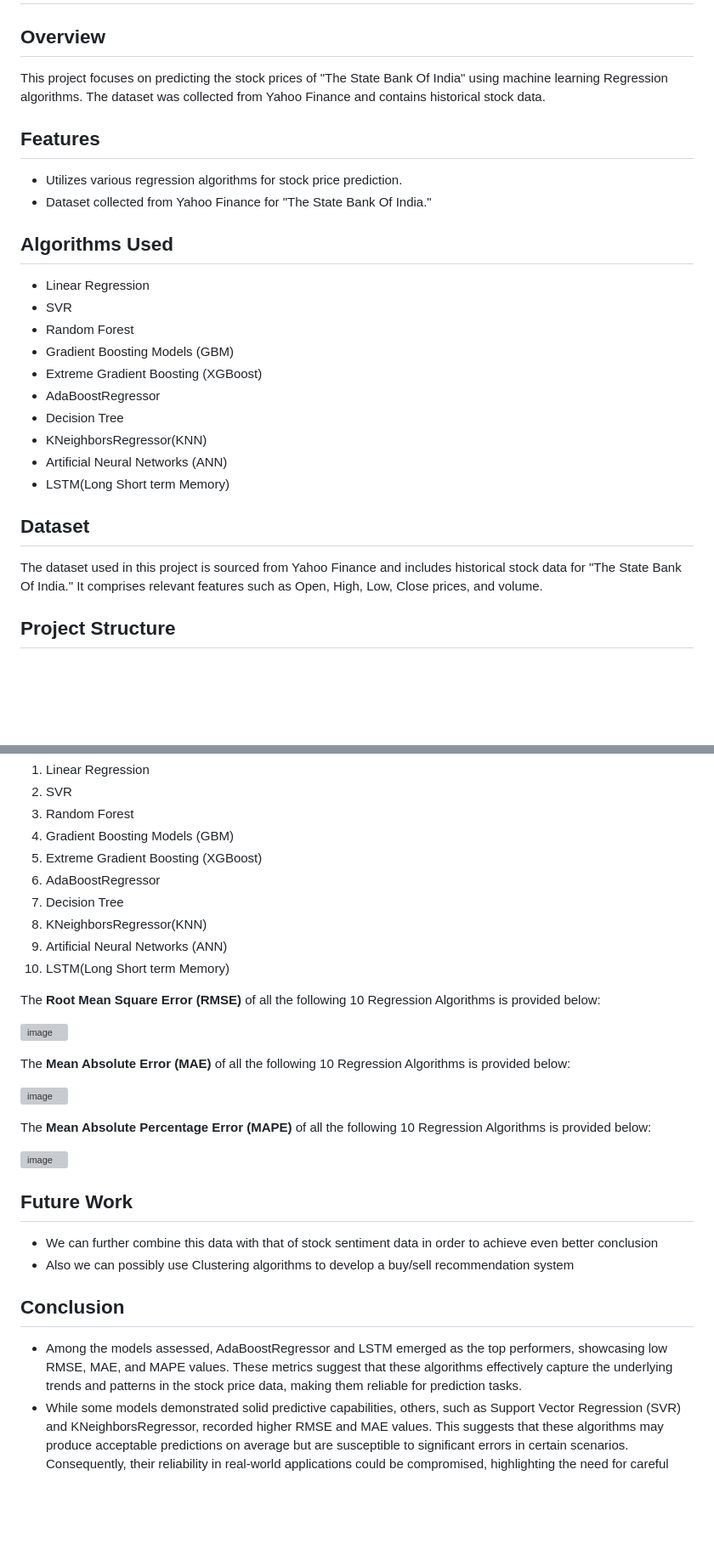
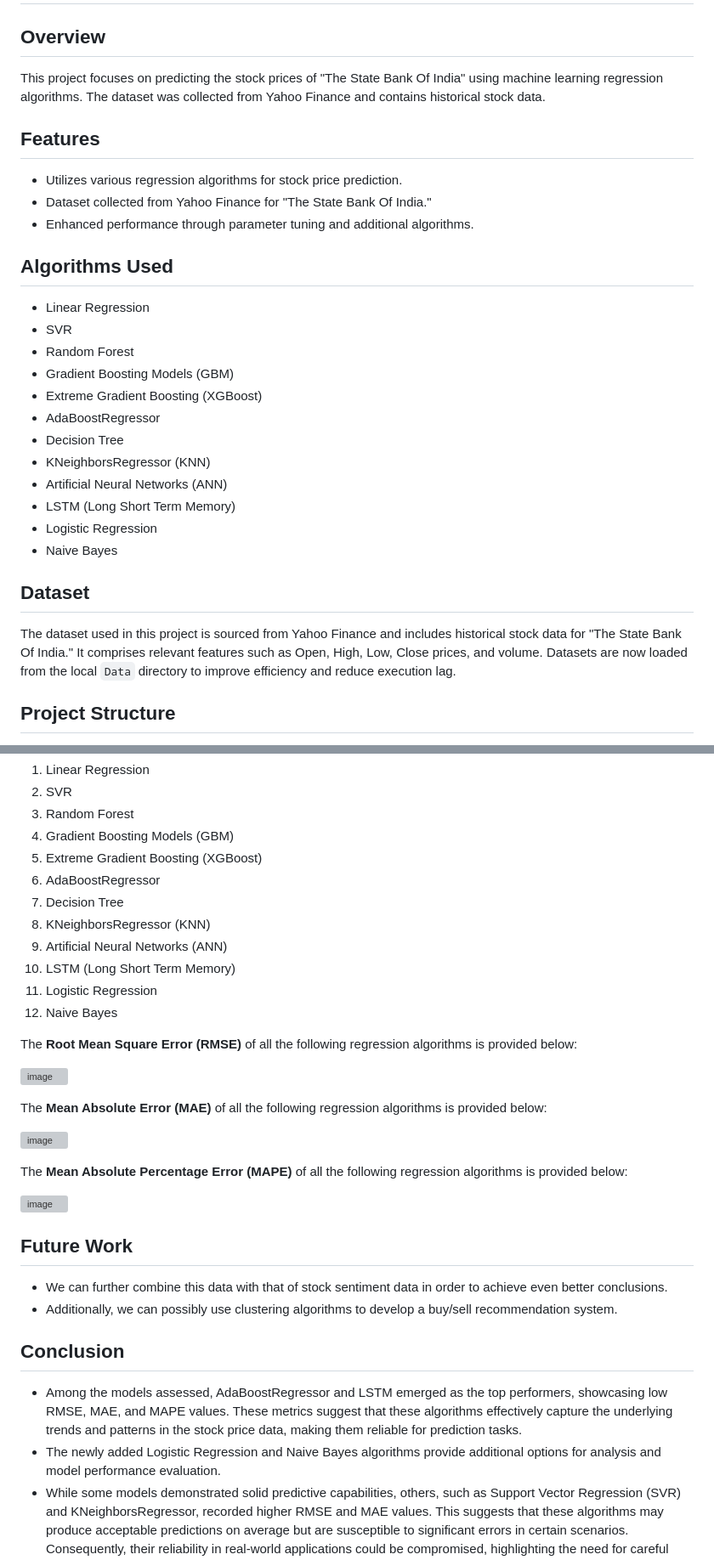
Before and after one commit to rohitinu6/Stock-Price-Prediction, a Markdown page: README.md, 2 parts joined by grey strips. Shown at 85% size. GitHub-like rendering; blank space fills up the shorter version; grey boxes are pictures that could not be loaded.

```diff
--- a/README.md
+++ b/README.md
@@ -2,12 +2,13 @@
 
 ## Overview
 
-This project focuses on predicting the stock prices of "The State Bank Of India" using machine learning Regression algorithms. The dataset was collected from Yahoo Finance and contains historical stock data.
+This project focuses on predicting the stock prices of "The State Bank Of India" using machine learning regression algorithms. The dataset was collected from Yahoo Finance and contains historical stock data.
 
 ## Features
 
 - Utilizes various regression algorithms for stock price prediction.
 - Dataset collected from Yahoo Finance for "The State Bank Of India."
+- Enhanced performance through parameter tuning and additional algorithms.
 
 ## Algorithms Used
 
@@ -18,13 +19,15 @@ This project focuses on predicting the stock prices of "The State Bank Of India"
 - Extreme Gradient Boosting (XGBoost)
 - AdaBoostRegressor
 - Decision Tree
-- KNeighborsRegressor(KNN)
+- KNeighborsRegressor (KNN)
 - Artificial Neural Networks (ANN)
-- LSTM(Long Short term Memory)
-
+- LSTM (Long Short Term Memory)
+- Logistic Regression
+- Naive Bayes
 ## Dataset
 
 The dataset used in this project is sourced from Yahoo Finance and includes historical stock data for "The State Bank Of India." It comprises relevant features such as Open, High, Low, Close prices, and volume.
+Datasets are now loaded from the local `Data` directory to improve efficiency and reduce execution lag.
 
 ## Project Structure
 
@@ -49,32 +52,33 @@ The sequence of all the algorithms used is as follows:
 5. Extreme Gradient Boosting (XGBoost)
 6. AdaBoostRegressor
 7. Decision Tree
-8. KNeighborsRegressor(KNN)
+8. KNeighborsRegressor (KNN)
 9. Artificial Neural Networks (ANN)
-10. LSTM(Long Short term Memory)
+10. LSTM (Long Short Term Memory)
+11. Logistic Regression
+12. Naive Bayes
 
-The **Root Mean Square Error (RMSE)** of all the following 10 Regression Algorithms is provided below:
+The **Root Mean Square Error (RMSE)** of all the following regression algorithms is provided below:
 
 ![image](https://github.com/rohitinu6/Stock-Price-Prediction/assets/113301503/5c3d986f-ef0f-453e-8f5a-e43193489174)
 
-The **Mean Absolute Error (MAE)** of all the following 10 Regression Algorithms is provided below:
+The **Mean Absolute Error (MAE)** of all the following regression algorithms is provided below:
 
 ![image](https://github.com/rohitinu6/Stock-Price-Prediction/assets/113301503/50b9a8ae-72c6-4927-8356-18af1f1cacfb)
 
-The **Mean Absolute Percentage Error (MAPE)** of all the following 10 Regression Algorithms is provided below:
+The **Mean Absolute Percentage Error (MAPE)** of all the following regression algorithms is provided below:
 
 ![image](https://github.com/rohitinu6/Stock-Price-Prediction/assets/113301503/4ddab02c-6fa4-414e-b14b-6642dbe6183b)
 
-
-
 ## Future Work
 
-- We can further combine this data with that of stock sentiment data in order to achieve even better conclusion
-- Also we can possibly use Clustering algorithms to develop a buy/sell recommendation system
+- We can further combine this data with that of stock sentiment data in order to achieve even better conclusions.
+- Additionally, we can possibly use clustering algorithms to develop a buy/sell recommendation system.
 
 ## Conclusion
 
 - Among the models assessed, AdaBoostRegressor and LSTM emerged as the top performers, showcasing low RMSE, MAE, and MAPE values. These metrics suggest that these algorithms effectively capture the underlying trends and patterns in the stock price data, making them reliable for prediction tasks.
+- The newly added Logistic Regression and Naive Bayes algorithms provide additional options for analysis and model performance evaluation.
 - While some models demonstrated solid predictive capabilities, others, such as Support Vector Regression (SVR) and KNeighborsRegressor, recorded higher RMSE and MAE values. This suggests that these algorithms may produce acceptable predictions on average but are susceptible to significant errors in certain scenarios. Consequently, their reliability in real-world applications could be compromised, highlighting the need for careful consideration when selecting models for stock price predictions.
 
 ## Author
```
